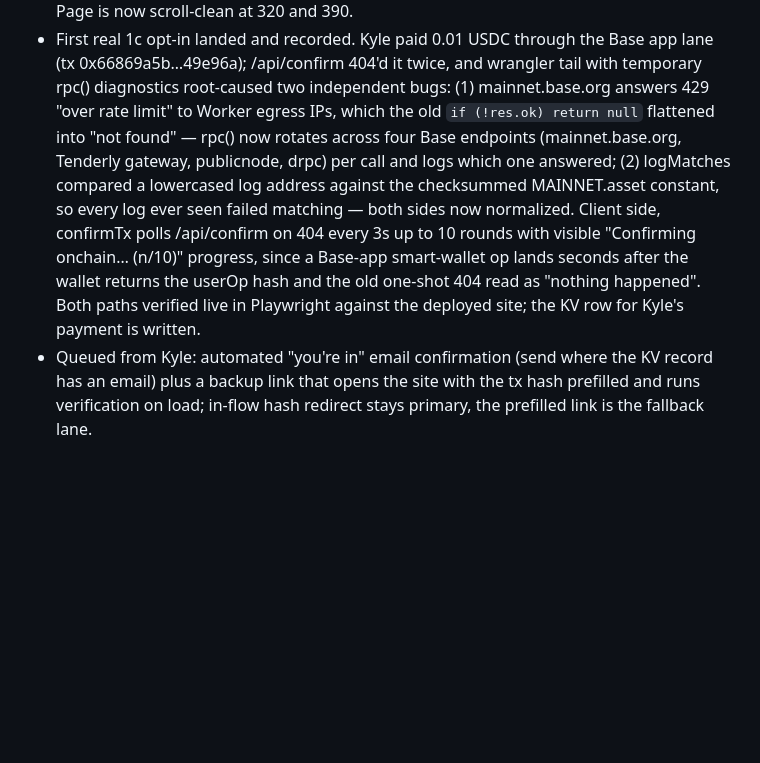
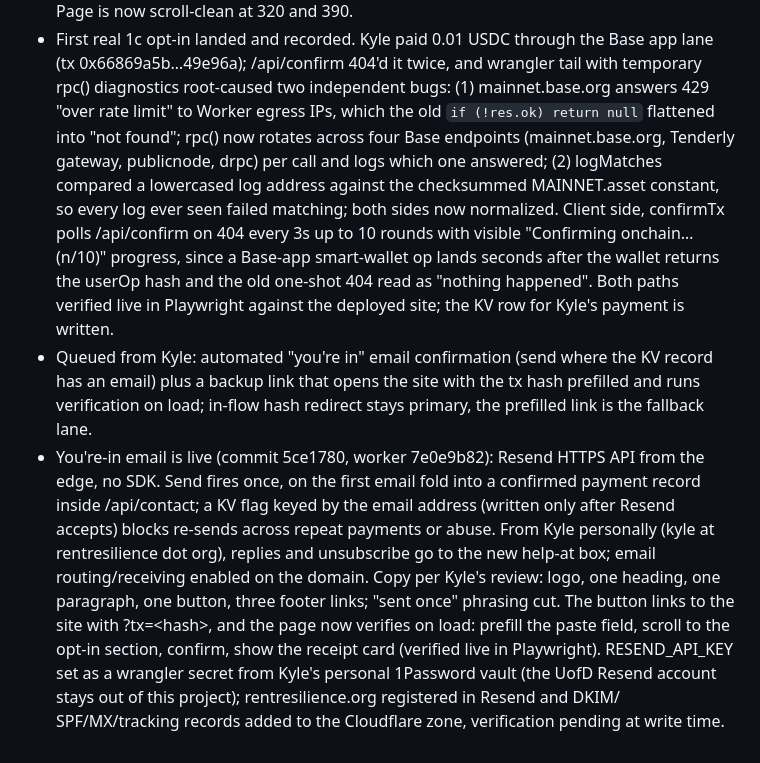
Before and after one commit to kylebrodeur/rent-resilience, a Markdown page: docs/agent-team/Worklog.md, the part around the change. Rendered like a GitHub page; blank space fills up the shorter version.

Commit message:
Worklog: you're-in email flow

```diff
--- a/docs/agent-team/Worklog.md
+++ b/docs/agent-team/Worklog.md
@@ -110,11 +110,11 @@
   Base app lane (tx 0x66869a5b…49e96a); /api/confirm 404'd it twice, and
   wrangler tail with temporary rpc() diagnostics root-caused two independent
   bugs: (1) mainnet.base.org answers 429 "over rate limit" to Worker egress
-  IPs, which the old `if (!res.ok) return null` flattened into "not found" —
+  IPs, which the old `if (!res.ok) return null` flattened into "not found";
   rpc() now rotates across four Base endpoints (mainnet.base.org, Tenderly
   gateway, publicnode, drpc) per call and logs which one answered; (2)
   logMatches compared a lowercased log address against the checksummed
-  MAINNET.asset constant, so every log ever seen failed matching — both
+  MAINNET.asset constant, so every log ever seen failed matching; both
   sides now normalized. Client side, confirmTx polls /api/confirm on 404
   every 3s up to 10 rounds with visible "Confirming onchain… (n/10)"
   progress, since a Base-app smart-wallet op lands seconds after the wallet
@@ -125,3 +125,18 @@
   KV record has an email) plus a backup link that opens the site with the tx
   hash prefilled and runs verification on load; in-flow hash redirect stays
   primary, the prefilled link is the fallback lane.
+- You're-in email is live (commit 5ce1780, worker 7e0e9b82): Resend HTTPS API
+  from the edge, no SDK. Send fires once, on the first email fold into a
+  confirmed payment record inside /api/contact; a KV flag keyed by the email
+  address (written only after Resend accepts) blocks re-sends across repeat
+  payments or abuse. From Kyle personally (kyle at rentresilience dot org), replies
+  and unsubscribe go to the new help-at box; email routing/receiving enabled on
+  the domain. Copy per Kyle's review: logo, one heading, one paragraph, one
+  button, three footer links; "sent once" phrasing cut. The button links to
+  the site with ?tx=&lt;hash&gt;, and the page now verifies on load: prefill
+  the paste field, scroll to the opt-in section, confirm, show the receipt
+  card (verified live in Playwright). RESEND_API_KEY set as a wrangler
+  secret from Kyle's personal 1Password vault (the UofD Resend account stays
+  out of this project); rentresilience.org registered in Resend and DKIM/
+  SPF/MX/tracking records added to the Cloudflare zone, verification pending
+  at write time.
```
